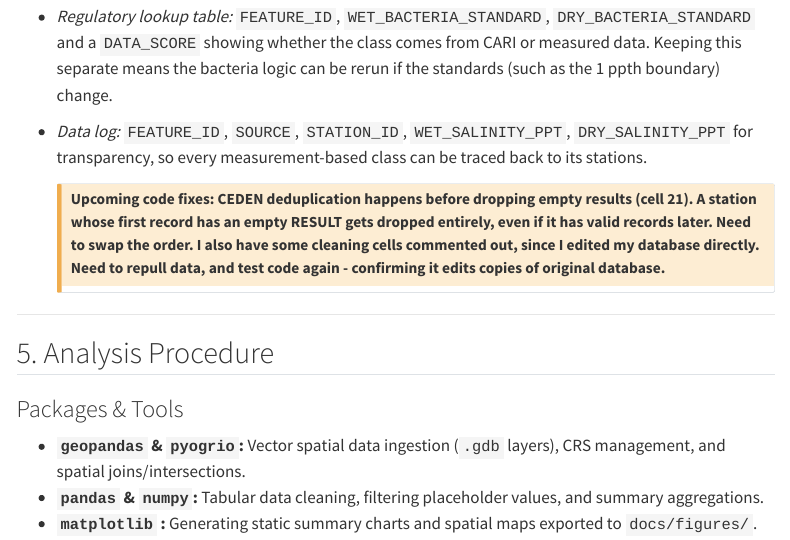
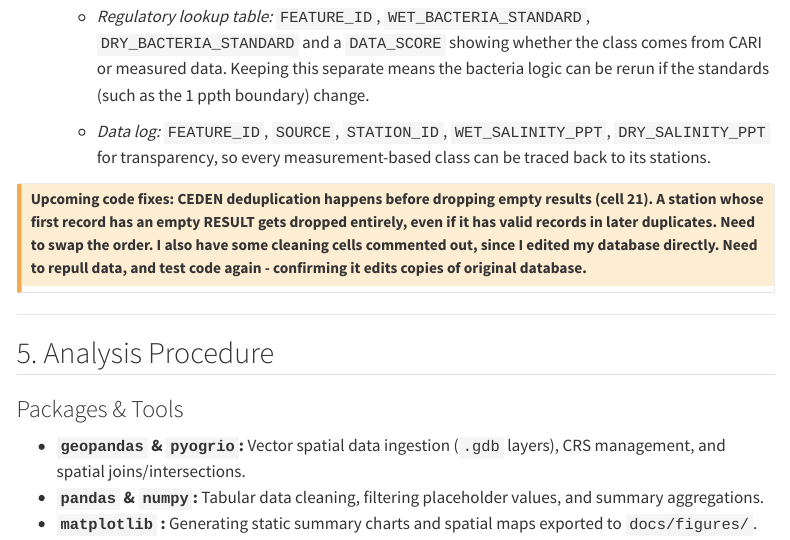
Before and after one commit to shordyk/safetoswim-waterbodies, a Quarto document (docs/Quarto_writeup.qmd): the page in a window 1100 px wide, from 4910 px down. Rendered offline with R 4.5, knitr and Pandoc in place of Quarto, with nearby package versions; menus at the side of the page are left out.

Commit message:
Bullet point fixes

```diff
--- a/docs/Quarto_writeup.qmd
+++ b/docs/Quarto_writeup.qmd
@@ -128,15 +128,15 @@ The monitoring data itself is also inconsistent. CEDEN records mix specific cond
 
 - **Proposed dataset structure:**
 
-- *Salinity basemap layer:* one row per CARI waterbody, with `FEATURE_ID`, `GNIS_ID`, `WATERBODY_NAME`, `WATERBODY_TYPE`, `WET_SALINITY` and `DRY_SALINITY`. `GNIS_ID` allows cross-referencing with other state and federal datasets, since CARI does not keep standard USGS identifiers.
+  -  *Salinity basemap layer:* one row per CARI waterbody, with `FEATURE_ID`, `GNIS_ID`, `WATERBODY_NAME`, `WATERBODY_TYPE`, `WET_SALINITY` and `DRY_SALINITY`. `GNIS_ID` allows cross-referencing with other state and federal datasets, since CARI does not keep standard USGS identifiers.
 
-- *Regulatory lookup table:* `FEATURE_ID`, `WET_BACTERIA_STANDARD`, `DRY_BACTERIA_STANDARD` and a `DATA_SCORE` showing whether the class comes from CARI or measured data. Keeping this separate means the bacteria logic can be rerun if the standards (such as the 1 ppth boundary) change.
+  - *Regulatory lookup table:* `FEATURE_ID`, `WET_BACTERIA_STANDARD`, `DRY_BACTERIA_STANDARD` and a `DATA_SCORE` showing whether the class comes from CARI or measured data. Keeping this separate means the bacteria logic can be rerun if the standards (such as the 1 ppth boundary) change.
 
-- *Data log:* `FEATURE_ID`, `SOURCE`, `STATION_ID`, `WET_SALINITY_PPT`, `DRY_SALINITY_PPT` for transparency, so every measurement-based class can be traced back to its stations.
+  - *Data log:* `FEATURE_ID`, `SOURCE`, `STATION_ID`, `WET_SALINITY_PPT`, `DRY_SALINITY_PPT` for transparency, so every measurement-based class can be traced back to its stations.
 
-  ::: callout-caution
-  ## Upcoming code fixes: CEDEN deduplication happens before dropping empty results (cell 21). A station whose first record has an empty RESULT gets dropped entirely, even if it has valid records later. Need to swap the order. I also have some cleaning cells commented out, since I edited my database directly. Need to repull data, and test code again - confirming it edits copies of original database.
-  :::
+::: callout-caution
+## **Upcoming code fixes:** CEDEN deduplication happens before dropping empty results (cell 21). A station whose first record has an empty RESULT gets dropped entirely, even if it has valid records in later duplicates. Need to swap the order. I also have some cleaning cells commented out, since I edited my database directly. Need to repull data, and test code again - confirming it edits copies of original database.
+:::
 
 ------------------------------------------------------------------------
 
```
Also changed, not shown: docs/Quarto_writeup.qmd (2 more changed lines), 1 other file.
